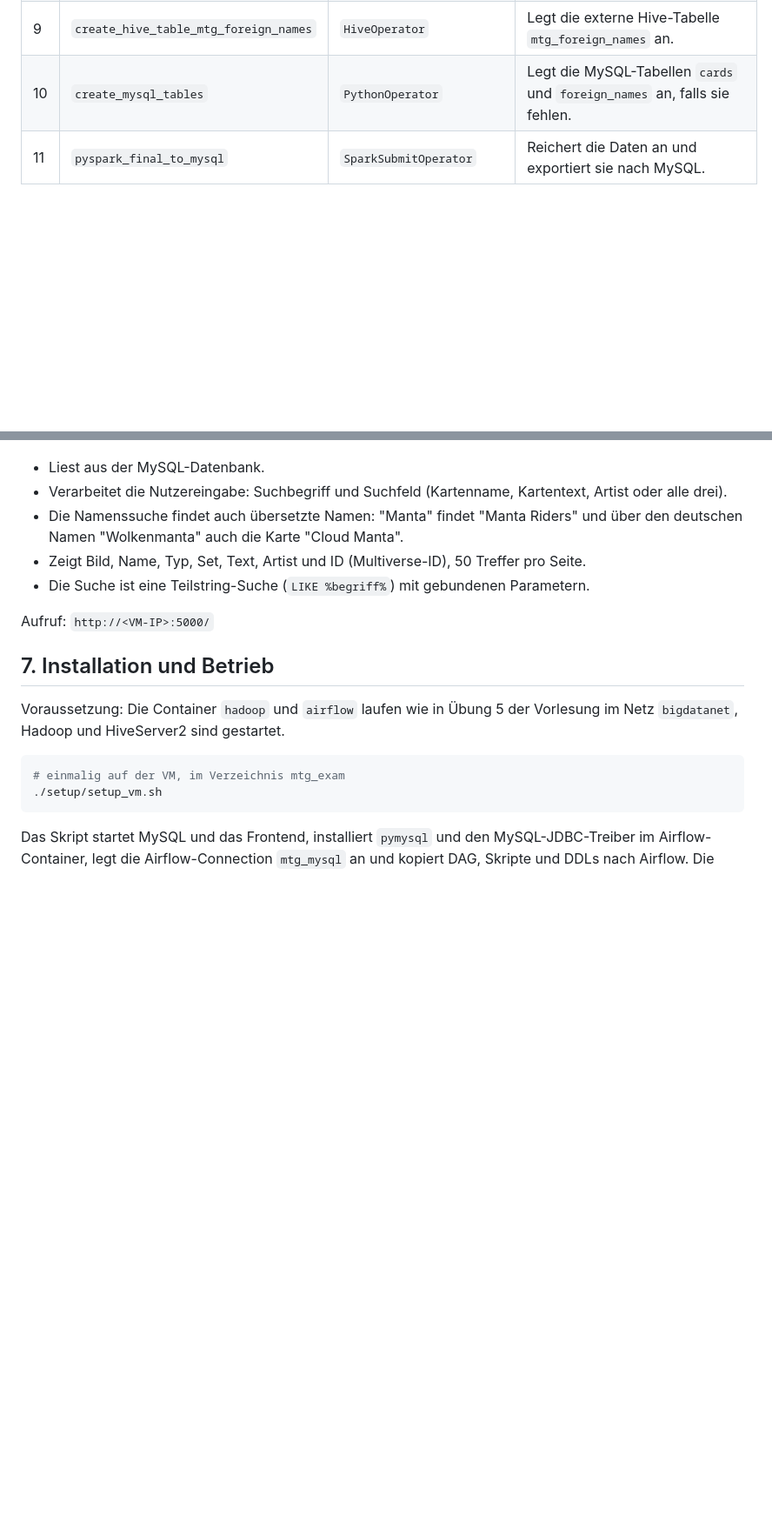
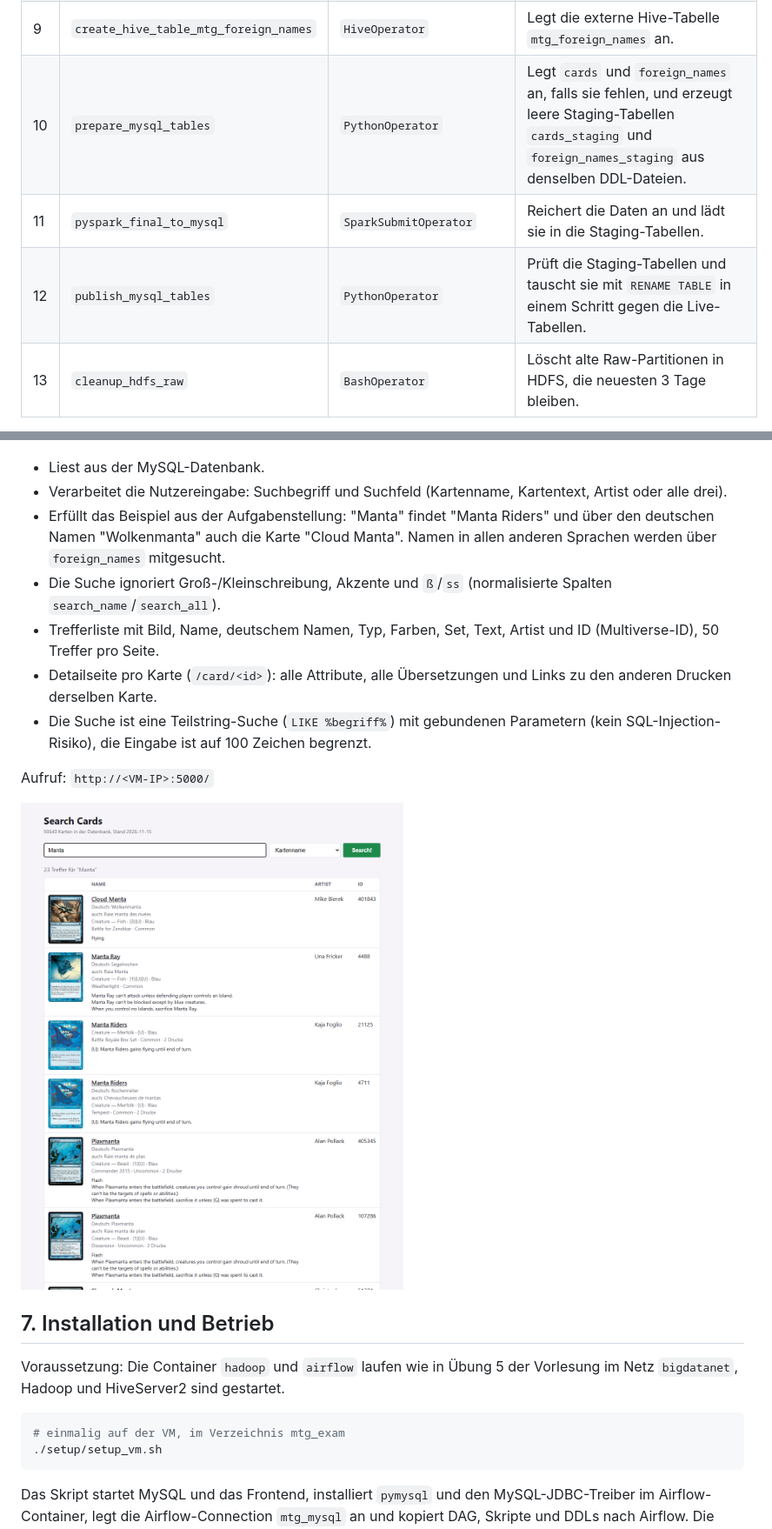
Before and after one commit to Luetfi/mtg-card-database, a Markdown page: README.md, 2 parts joined by grey strips. Shown at 87% size. Rendered like a GitHub page; pictures changed too: docs/frontend_manta.png (added); blank space fills up the shorter version.

```diff
--- a/README.md
+++ b/README.md
@@ -61,6 +64,8 @@ Datei: [airflow/dags/mtg.py](airflow/dags/mtg.py). Der DAG läuft automatisch t
 | 7 | `pyspark_raw_to_final` | `SparkSubmitOperator` | Überführt die Rohdaten in den Final Layer (siehe Business Rules). |
 | 8 | `create_hive_table_mtg_cards` | `HiveOperator` | Legt die externe Hive-Tabelle `mtg_cards` über dem Final Layer an. |
 | 9 | `create_hive_table_mtg_foreign_names` | `HiveOperator` | Legt die externe Hive-Tabelle `mtg_foreign_names` an. |
-| 10 | `create_mysql_tables` | `PythonOperator` | Legt die MySQL-Tabellen `cards` und `foreign_names` an, falls sie fehlen. |
-| 11 | `pyspark_final_to_mysql` | `SparkSubmitOperator` | Reichert die Daten an und exportiert sie nach MySQL. |
+| 10 | `prepare_mysql_tables` | `PythonOperator` | Legt `cards` und `foreign_names` an, falls sie fehlen, und erzeugt leere Staging-Tabellen `cards_staging` und `foreign_names_staging` aus denselben DDL-Dateien. |
+| 11 | `pyspark_final_to_mysql` | `SparkSubmitOperator` | Reichert die Daten an und lädt sie in die Staging-Tabellen. |
+| 12 | `publish_mysql_tables` | `PythonOperator` | Prüft die Staging-Tabellen und tauscht sie mit `RENAME TABLE` in einem Schritt gegen die Live-Tabellen. |
+| 13 | `cleanup_hdfs_raw` | `BashOperator` | Löscht alte Raw-Partitionen in HDFS, die neuesten 3 Tage bleiben. |
 
@@ -114,11 +169,15 @@ Code: [frontend/app.py](frontend/app.py) und [frontend/templates/index.html](fro
 
 - Liest aus der MySQL-Datenbank.
 - Verarbeitet die Nutzereingabe: Suchbegriff und Suchfeld (Kartenname, Kartentext, Artist oder alle drei).
-- Die Namenssuche findet auch übersetzte Namen: "Manta" findet "Manta Riders" und über den deutschen Namen "Wolkenmanta" auch die Karte "Cloud Manta".
-- Zeigt Bild, Name, Typ, Set, Text, Artist und ID (Multiverse-ID), 50 Treffer pro Seite.
-- Die Suche ist eine Teilstring-Suche (`LIKE %begriff%`) mit gebundenen Parametern.
+- Erfüllt das Beispiel aus der Aufgabenstellung: "Manta" findet "Manta Riders" und über den deutschen Namen "Wolkenmanta" auch die Karte "Cloud Manta". Namen in allen anderen Sprachen werden über `foreign_names` mitgesucht.
+- Die Suche ignoriert Groß-/Kleinschreibung, Akzente und `ß`/`ss` (normalisierte Spalten `search_name`/`search_all`).
+- Trefferliste mit Bild, Name, deutschem Namen, Typ, Farben, Set, Text, Artist und ID (Multiverse-ID), 50 Treffer pro Seite.
+- Detailseite pro Karte (`/card/<id>`): alle Attribute, alle Übersetzungen und Links zu den anderen Drucken derselben Karte.
+- Die Suche ist eine Teilstring-Suche (`LIKE %begriff%`) mit gebundenen Parametern (kein SQL-Injection-Risiko), die Eingabe ist auf 100 Zeichen begrenzt.
 
 Aufruf: `http://<VM-IP>:5000/`
+
+![Suche nach "Manta" im Kartennamen: Cloud Manta / Wolkenmanta wie im Beispiel der Aufgabenstellung](docs/frontend_manta.png)
 
 ## 7. Installation und Betrieb
 
```
Also changed, not shown: other parts of README.md (+66 -13 lines), docs/dag_graph.png (added), 8 other files.
